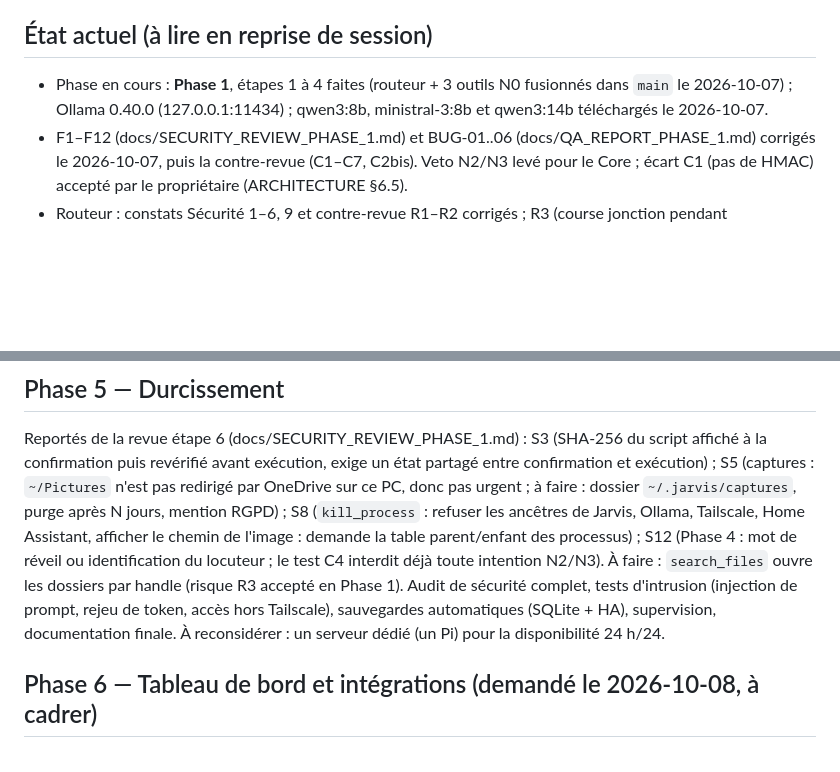
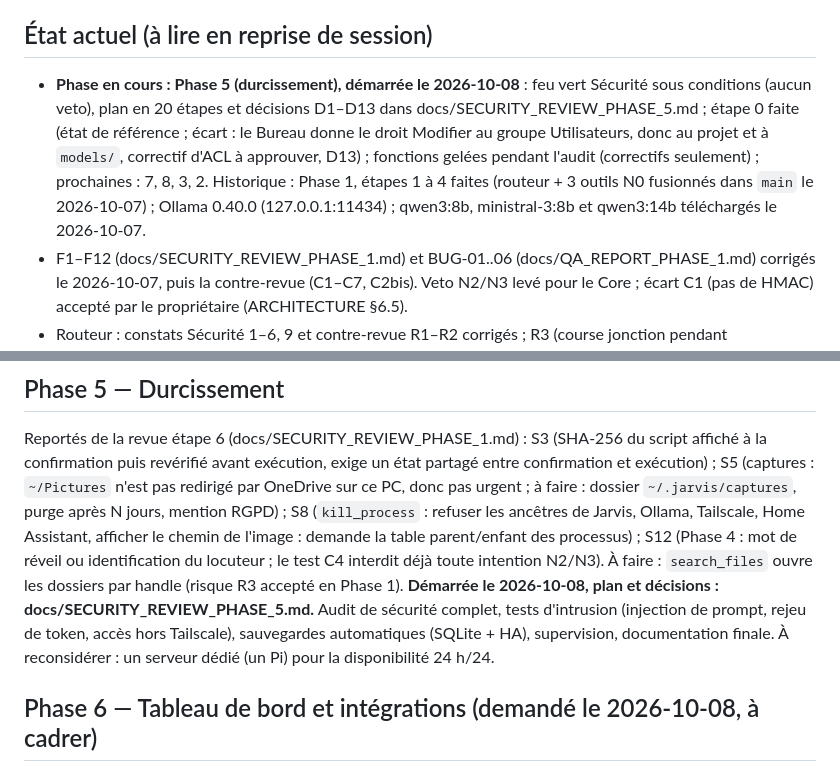
Before and after one commit to RomainChe/myJarvis, a Markdown page: docs/ROADMAP.md, 2 parts joined by grey strips. Drawn GitHub-style; blank space fills up the shorter version.

Commit message:
ROADMAP : Phase 5 en cours, pointeur vers le plan d'audit
Co-Authored-By: Claude Sonnet 5.5 <noreply@anthropic.com>

```diff
--- a/docs/ROADMAP.md
+++ b/docs/ROADMAP.md
@@ -3,7 +3,7 @@
 Règle : aucune phase ne démarre sans le feu vert de l'Expert Sécurité **et** du propriétaire.
 
 ## État actuel (à lire en reprise de session)
-- Phase en cours : **Phase 1**, étapes 1 à 4 faites (routeur + 3 outils N0 fusionnés dans `main` le 2026-10-07) ; Ollama 0.40.0 (127.0.0.1:11434) ; qwen3:8b, ministral-3:8b et qwen3:14b téléchargés le 2026-10-07.
+- **Phase en cours : Phase 5 (durcissement), démarrée le 2026-10-08** : feu vert Sécurité sous conditions (aucun veto), plan en 20 étapes et décisions D1–D13 dans docs/SECURITY_REVIEW_PHASE_5.md ; étape 0 faite (état de référence ; écart : le Bureau donne le droit Modifier au groupe Utilisateurs, donc au projet et à `models/`, correctif d'ACL à approuver, D13) ; fonctions gelées pendant l'audit (correctifs seulement) ; prochaines : 7, 8, 3, 2. Historique : Phase 1, étapes 1 à 4 faites (routeur + 3 outils N0 fusionnés dans `main` le 2026-10-07) ; Ollama 0.40.0 (127.0.0.1:11434) ; qwen3:8b, ministral-3:8b et qwen3:14b téléchargés le 2026-10-07.
 - F1–F12 (docs/SECURITY_REVIEW_PHASE_1.md) et BUG-01..06 (docs/QA_REPORT_PHASE_1.md) corrigés le 2026-10-07, puis la contre-revue (C1–C7, C2bis). Veto N2/N3 levé pour le Core ; écart C1 (pas de HMAC) accepté par le propriétaire (ARCHITECTURE §6.5).
 - Routeur : constats Sécurité 1–6, 9 et contre-revue R1–R2 corrigés ; R3 (course jonction pendant `search_files`) accepté jusqu'en Phase 5. QA-R6, R7 corrigés. Constat 7 corrigé (`as_data` dans `permissions.py`, à utiliser pour tout résultat d'outil montré au LLM). QA-R5 corrigé (`list_processes` via Toolhelp, 11 ms au lieu de 364 ms). `games.py` utilise maintenant la même API (plus de tasklist, ~34 ms).
 - Benchmark fait (docs/MODEL_BENCHMARK.md) : qwen3:14b choisi.
@@ -89,7 +89,7 @@ Micro : celui du casque d'abord (décidé le 2026-10-07) ; périphérique d'entr
 ## Phase 5 — Durcissement
 Reportés de la revue étape 6 (docs/SECURITY_REVIEW_PHASE_1.md) : S3 (SHA-256 du script affiché à la confirmation puis revérifié avant exécution, exige un état partagé entre confirmation et exécution) ; S5 (captures : `~/Pictures` n'est pas redirigé par OneDrive sur ce PC, donc pas urgent ; à faire : dossier `~/.jarvis/captures`, purge après N jours, mention RGPD) ; S8 (`kill_process` : refuser les ancêtres de Jarvis, Ollama, Tailscale, Home Assistant, afficher le chemin de l'image : demande la table parent/enfant des processus) ; S12 (Phase 4 : mot de réveil ou identification du locuteur ; le test C4 interdit déjà toute intention N2/N3).
 À faire : `search_files` ouvre les dossiers par handle (risque R3 accepté en Phase 1).
-Audit de sécurité complet, tests d'intrusion (injection de prompt, rejeu de token, accès hors Tailscale), sauvegardes automatiques (SQLite + HA), supervision, documentation finale. À reconsidérer : un serveur dédié (un Pi) pour la disponibilité 24 h/24.
+**Démarrée le 2026-10-08, plan et décisions : docs/SECURITY_REVIEW_PHASE_5.md.** Audit de sécurité complet, tests d'intrusion (injection de prompt, rejeu de token, accès hors Tailscale), sauvegardes automatiques (SQLite + HA), supervision, documentation finale. À reconsidérer : un serveur dédié (un Pi) pour la disponibilité 24 h/24.
 
 ## Phase 6 — Tableau de bord et intégrations (demandé le 2026-10-08, à cadrer)
 Ajouts à la PWA demandés par le propriétaire. Chacun passe par la porte habituelle (plan, QA, revue Sécurité). Tout contenu récupéré (mails, rapports, statistiques, titres de vidéos) est une **donnée**, jamais un ordre (`as_data`). Rien de personnel dans le dépôt : ville, comptes, identifiants de chaînes et chemins vont dans `~/.jarvis/` ou le coffre.
```
